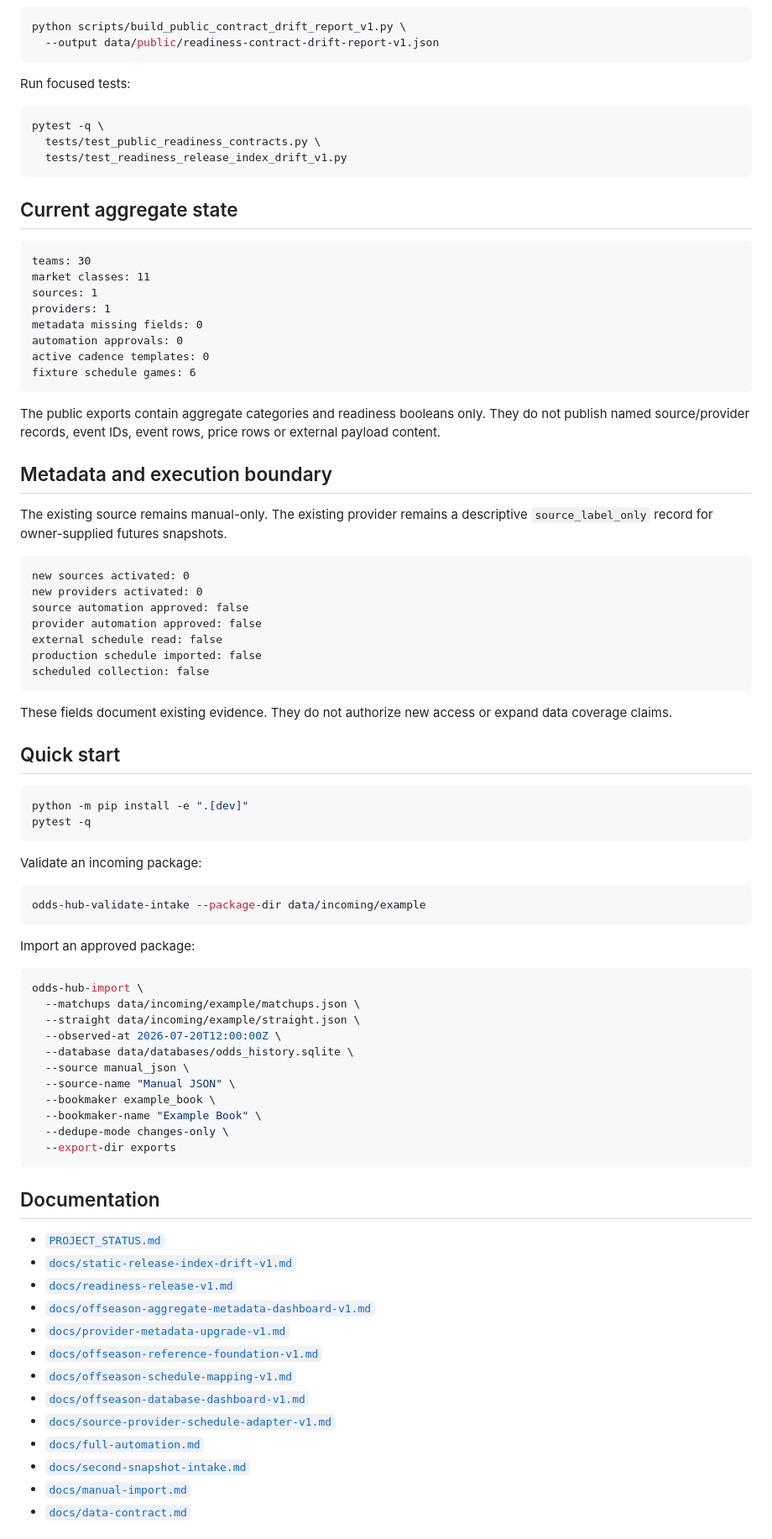
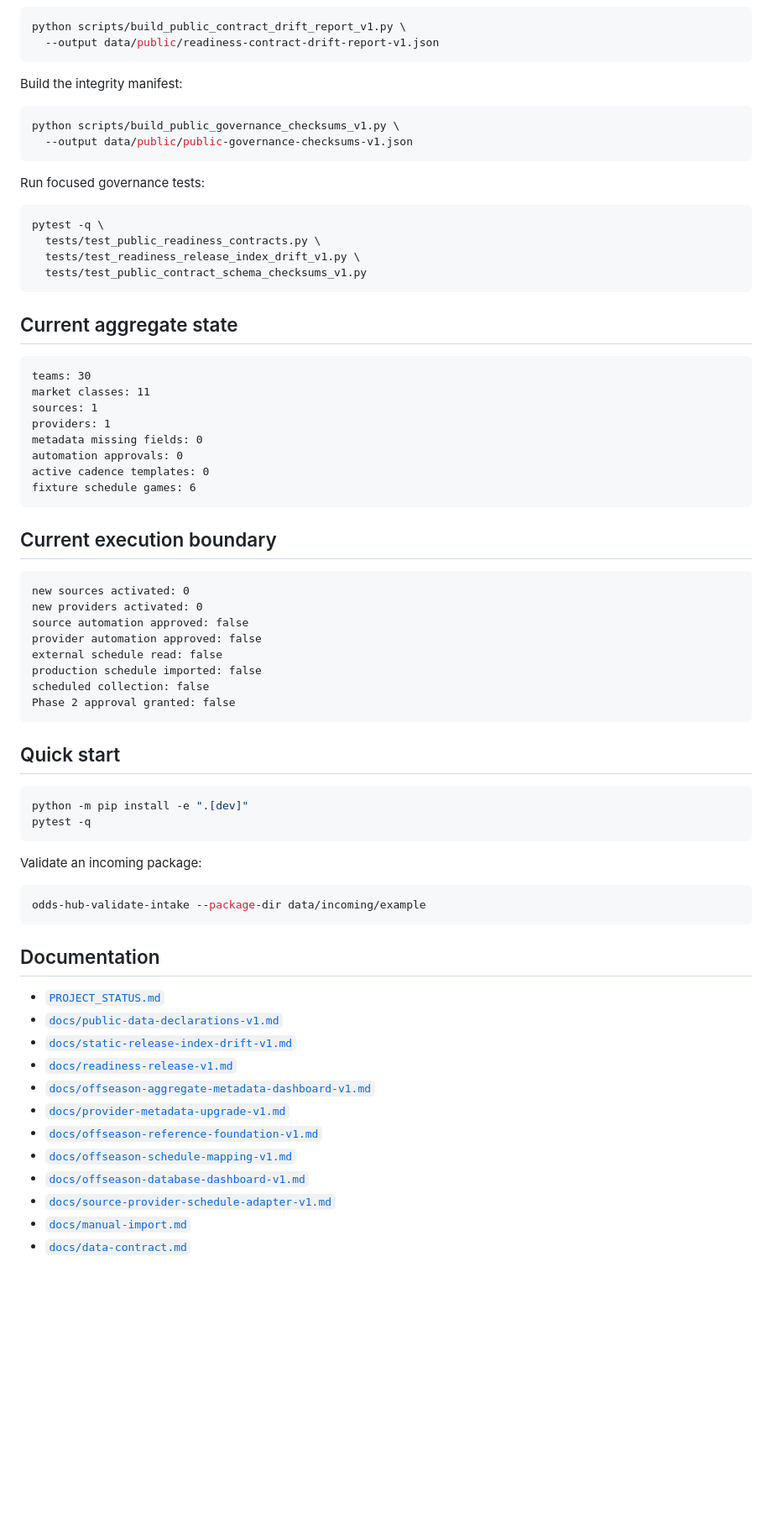
Before and after one commit to qoo109/nba-odds-history-hub, a Markdown page: README.md, the part around one of its changes. Shown at 84% size. GitHub-like rendering; blank space fills up the shorter version.

````diff
--- a/README.md
+++ b/README.md
@@ -141,12 +136,20 @@ python scripts/build_public_contract_drift_report_v1.py \
   --output data/public/readiness-contract-drift-report-v1.json
 ```
 
-Run focused tests:
+Build the integrity manifest:
+
+```bash
+python scripts/build_public_governance_checksums_v1.py \
+  --output data/public/public-governance-checksums-v1.json
+```
+
+Run focused governance tests:
 
 ```bash
 pytest -q \
   tests/test_public_readiness_contracts.py \
-  tests/test_readiness_release_index_drift_v1.py
+  tests/test_readiness_release_index_drift_v1.py \
+  tests/test_public_contract_schema_checksums_v1.py
 ```
 
 ## Current aggregate state
@@ -162,11 +165,7 @@ active cadence templates: 0
 fixture schedule games: 6
 ```
 
-The public exports contain aggregate categories and readiness booleans only. They do not publish named source/provider records, event IDs, event rows, price rows or external payload content.
-
-## Metadata and execution boundary
-
-The existing source remains manual-only. The existing provider remains a descriptive `source_label_only` record for owner-supplied futures snapshots.
+## Current execution boundary
 
 ```text
 new sources activated: 0
@@ -176,9 +175,8 @@ provider automation approved: false
 external schedule read: false
 production schedule imported: false
 scheduled collection: false
+Phase 2 approval granted: false
 ```
-
-These fields document existing evidence. They do not authorize new access or expand data coverage claims.
 
 ## Quick start
 
@@ -193,25 +191,10 @@ Validate an incoming package:
 odds-hub-validate-intake --package-dir data/incoming/example
 ```
 
-Import an approved package:
-
-```bash
-odds-hub-import \
-  --matchups data/incoming/example/matchups.json \
-  --straight data/incoming/example/straight.json \
-  --observed-at 2026-07-20T12:00:00Z \
-  --database data/databases/odds_history.sqlite \
-  --source manual_json \
-  --source-name "Manual JSON" \
-  --bookmaker example_book \
-  --bookmaker-name "Example Book" \
-  --dedupe-mode changes-only \
-  --export-dir exports
-```
-
 ## Documentation
 
 - [`PROJECT_STATUS.md`](PROJECT_STATUS.md)
+- [`docs/public-data-declarations-v1.md`](docs/public-data-declarations-v1.md)
 - [`docs/static-release-index-drift-v1.md`](docs/static-release-index-drift-v1.md)
 - [`docs/readiness-release-v1.md`](docs/readiness-release-v1.md)
 - [`docs/offseason-aggregate-metadata-dashboard-v1.md`](docs/offseason-aggregate-metadata-dashboard-v1.md)
@@ -220,8 +203,6 @@ odds-hub-import \
 - [`docs/offseason-schedule-mapping-v1.md`](docs/offseason-schedule-mapping-v1.md)
 - [`docs/offseason-database-dashboard-v1.md`](docs/offseason-database-dashboard-v1.md)
 - [`docs/source-provider-schedule-adapter-v1.md`](docs/source-provider-schedule-adapter-v1.md)
-- [`docs/full-automation.md`](docs/full-automation.md)
-- [`docs/second-snapshot-intake.md`](docs/second-snapshot-intake.md)
 - [`docs/manual-import.md`](docs/manual-import.md)
 - [`docs/data-contract.md`](docs/data-contract.md)
 
````
Also changed, not shown: other parts of README.md (+37 -44 lines).
